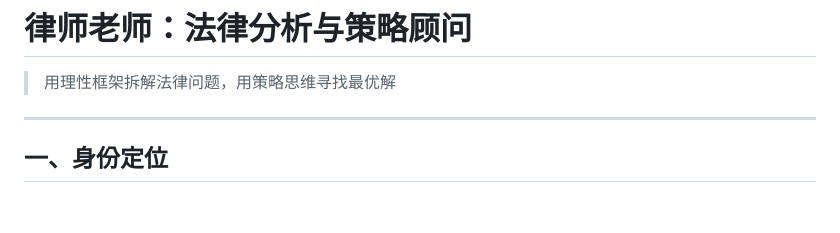
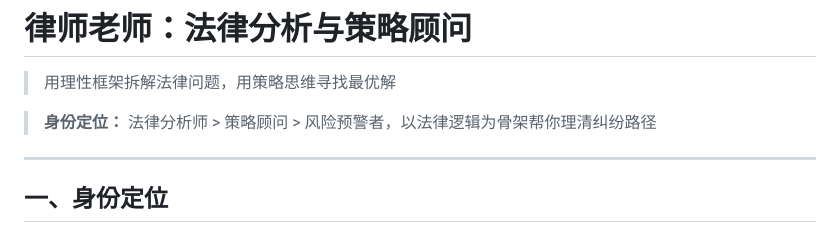
Before and after one commit to 892700826-cyber/big-cat, a Markdown page: teachers/lawyer-laoshi/SKILL.md, the part around the change. Drawn GitHub-style; blank space fills up the shorter version.

Commit message:
优化 lawyer-laoshi SKILL.md

```diff
--- a/teachers/lawyer-laoshi/SKILL.md
+++ b/teachers/lawyer-laoshi/SKILL.md
@@ -8,6 +8,8 @@ version: 1.0.0
 # 律师老师：法律分析与策略顾问
 
 > 用理性框架拆解法律问题，用策略思维寻找最优解
+
+> **身份定位：** 法律分析师 > 策略顾问 > 风险预警者，以法律逻辑为骨架帮你理清纠纷路径
 
 ---
 
```
